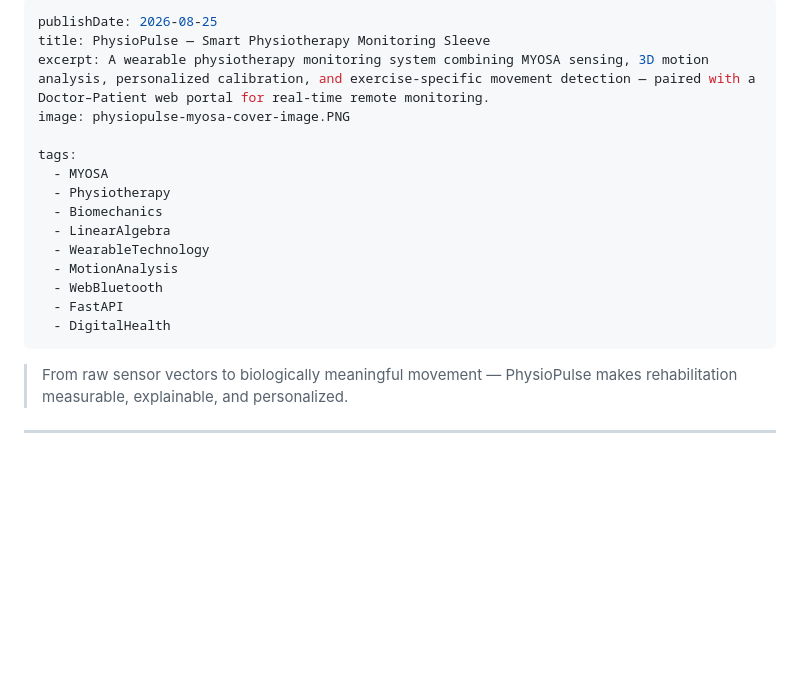
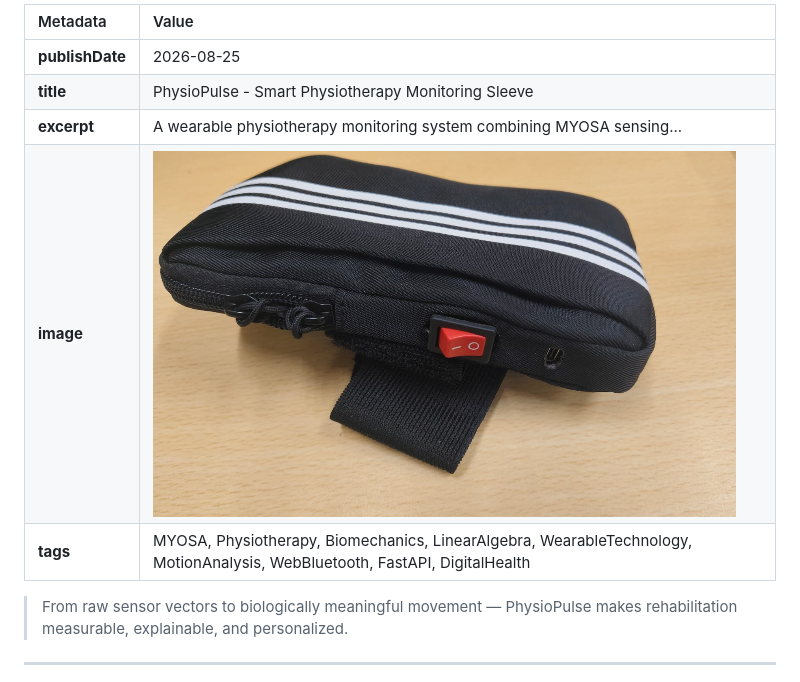
Before and after one commit to DhairyaDave08/PhysioPulse, a Markdown page: README.md, the part around the change. Drawn GitHub-style; blank space fills up the shorter version.

Commit message:
Refactor README metadata to table format
Updated metadata format in README.md for better structure.

```diff
--- a/README.md
+++ b/README.md
@@ -1,20 +1,10 @@
----
-publishDate: 2026-08-25
-title: PhysioPulse — Smart Physiotherapy Monitoring Sleeve
-excerpt: A wearable physiotherapy monitoring system combining MYOSA sensing, 3D motion analysis, personalized calibration, and exercise-specific movement detection — paired with a Doctor–Patient web portal for real-time remote monitoring.
-image: physiopulse-myosa-cover-image.PNG
-
-tags:
-  - MYOSA
-  - Physiotherapy
-  - Biomechanics
-  - LinearAlgebra
-  - WearableTechnology
-  - MotionAnalysis
-  - WebBluetooth
-  - FastAPI
-  - DigitalHealth
----
+| Metadata | Value |
+| :--- | :--- |
+| **publishDate** | 2026-08-25 |
+| **title** | PhysioPulse - Smart Physiotherapy Monitoring Sleeve |
+| **excerpt** | A wearable physiotherapy monitoring system combining MYOSA sensing... |
+| **image** | ![PhysioPulse Cover](physiopulse-myosa-cover-image.PNG) |
+| **tags** | MYOSA, Physiotherapy, Biomechanics, LinearAlgebra, WearableTechnology, MotionAnalysis, WebBluetooth, FastAPI, DigitalHealth |
 
 > From raw sensor vectors to biologically meaningful movement — PhysioPulse makes rehabilitation measurable, explainable, and personalized.
 
```
